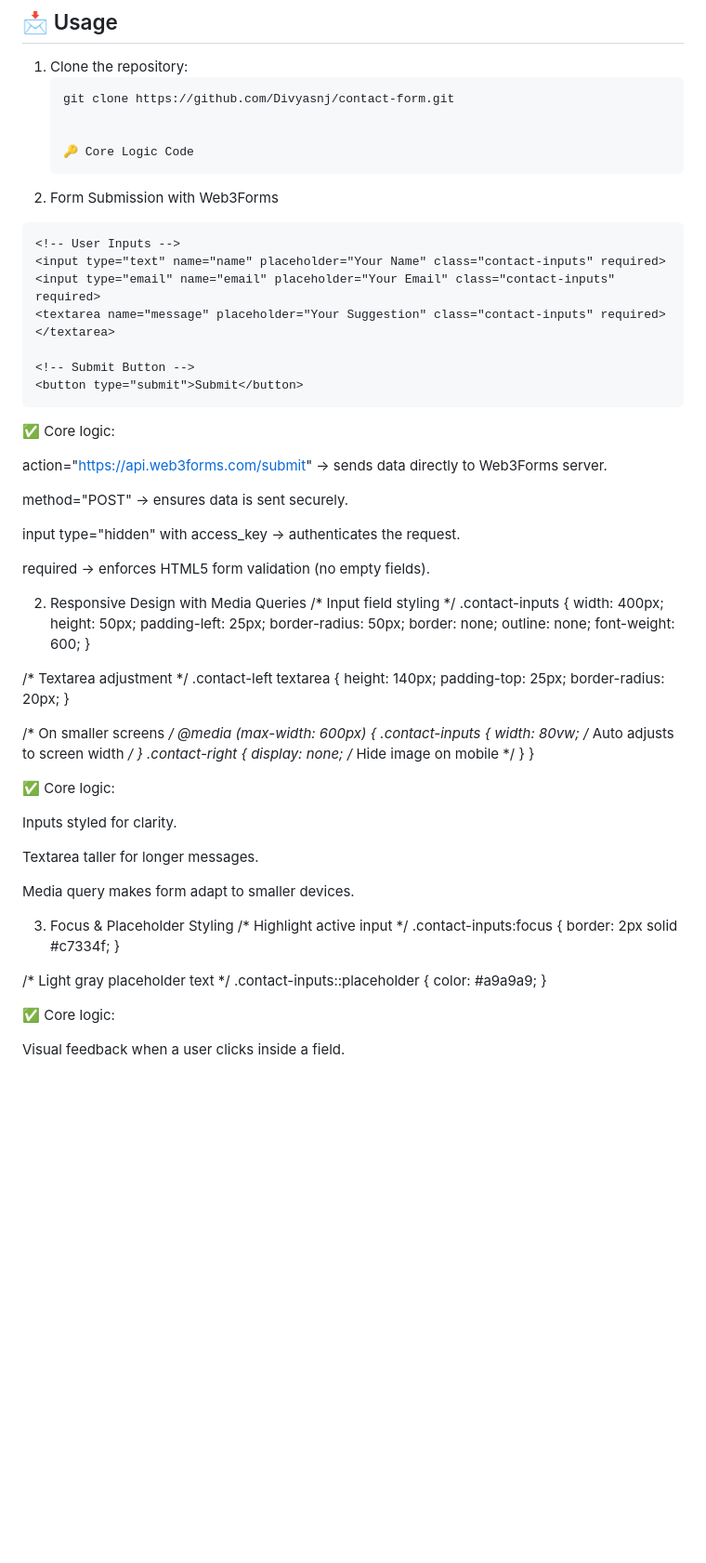
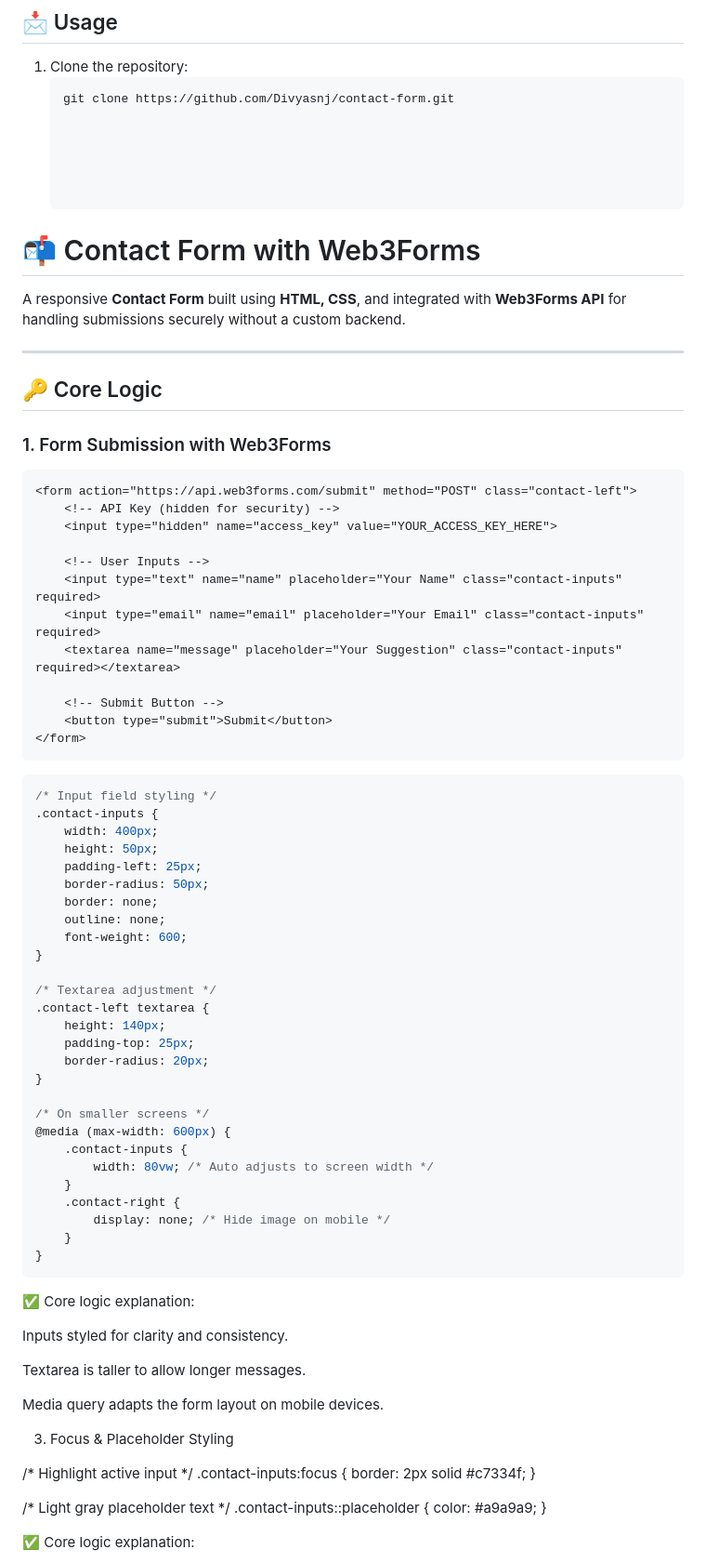
Before and after one commit to Divyasnj/Contact-Form, a Markdown page: README.md, the part around the change printed below. Shown: that part at 93% size. Rendered like a GitHub page; blank space fills up the shorter version.

````diff
--- a/README.md
+++ b/README.md
@@ -69,8 +69,19 @@ If asked about this project in an **interview**, you can highlight:
    git clone https://github.com/Divyasnj/contact-form.git
 
 
-   🔑 Core Logic Code
-1. Form Submission with Web3Forms
+
+
+
+# 📬 Contact Form with Web3Forms
+
+A responsive **Contact Form** built using **HTML, CSS**, and integrated with **Web3Forms API** for handling submissions securely without a custom backend.
+
+---
+
+## 🔑 Core Logic
+
+### 1. Form Submission with Web3Forms
+```html
 <form action="https://api.web3forms.com/submit" method="POST" class="contact-left">
     <!-- API Key (hidden for security) -->
     <input type="hidden" name="access_key" value="YOUR_ACCESS_KEY_HERE">
@@ -83,19 +94,12 @@ If asked about this project in an **interview**, you can highlight:
     <!-- Submit Button -->
     <button type="submit">Submit</button>
 </form>
+```
 
 
-✅ Core logic:
 
-action="https://api.web3forms.com/submit" → sends data directly to Web3Forms server.
 
-method="POST" → ensures data is sent securely.
-
-input type="hidden" with access_key → authenticates the request.
-
-required → enforces HTML5 form validation (no empty fields).
-
-2. Responsive Design with Media Queries
+```css
 /* Input field styling */
 .contact-inputs {
     width: 400px;
@@ -123,17 +127,20 @@ required → enforces HTML5 form validation (no empty fields).
         display: none; /* Hide image on mobile */
     }
 }
+```
 
 
-✅ Core logic:
 
-Inputs styled for clarity.
+✅ Core logic explanation:
 
-Textarea taller for longer messages.
+Inputs styled for clarity and consistency.
 
-Media query makes form adapt to smaller devices.
+Textarea is taller to allow longer messages.
+
+Media query adapts the form layout on mobile devices.
 
 3. Focus & Placeholder Styling
+
 /* Highlight active input */
 .contact-inputs:focus {
     border: 2px solid #c7334f;
@@ -145,7 +152,6 @@ Media query makes form adapt to smaller devices.
 }
 
 
-✅ Core logic:
 
-Visual feedback when a user clicks inside a field.
+✅ Core logic explanation:
 
````
Also changed, not shown: other parts of README.md (+9 -1 lines).
